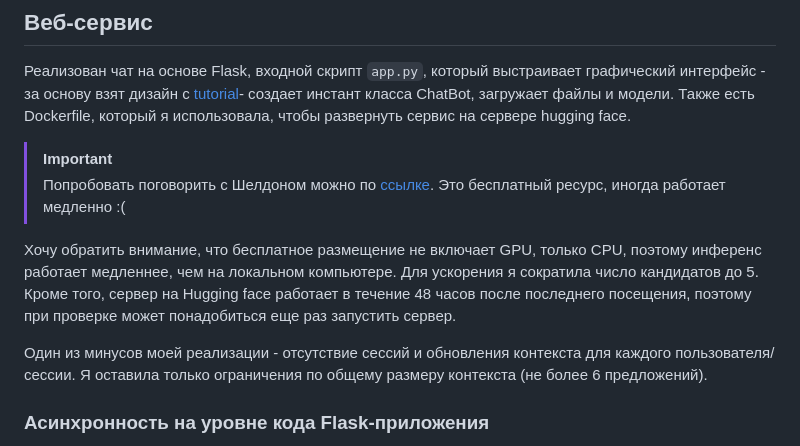
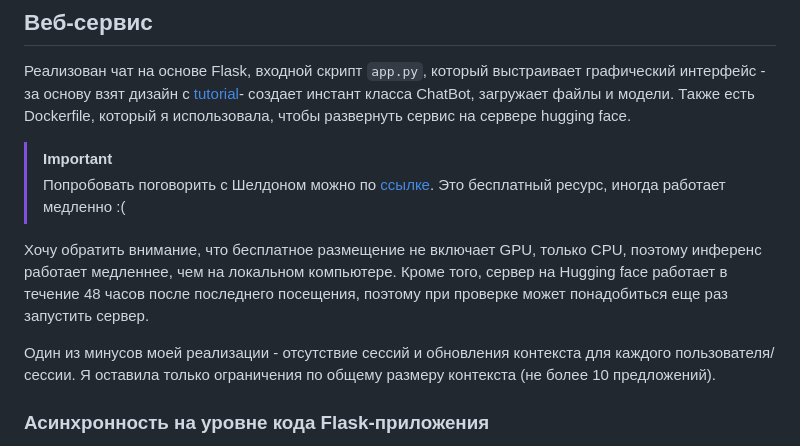
Before and after one commit to shakhovak/chat_bot_katya_HW2, a Markdown page: README.md, the part around the change. Rendered like a GitHub page.

````diff
--- a/README.md
+++ b/README.md
@@ -165,9 +165,9 @@ Retrieval-реплика включается в контекст перед о
 > [!IMPORTANT]
 > Попробовать поговорить с Шелдоном можно по [ссылке](). Это бесплатный ресурс, иногда работает медленно :(
 
-Хочу обратить внимание, что бесплатное размещение не включает GPU, только CPU, поэтому инференс работает медленнее, чем на локальном компьютере. Для ускорения я сократила число кандидатов до 5. Кроме того, сервер на Hugging face работает в течение 48 часов после последнего посещения, поэтому при проверке может понадобиться еще раз запустить сервер.
+Хочу обратить внимание, что бесплатное размещение не включает GPU, только CPU, поэтому инференс работает медленнее, чем на локальном компьютере. Кроме того, сервер на Hugging face работает в течение 48 часов после последнего посещения, поэтому при проверке может понадобиться еще раз запустить сервер.
 
-Один из минусов моей реализации - отсутствие сессий и обновления контекста для каждого пользователя/сессии. Я оставила только ограничения по общему размеру контекста (не более 6 предложений).
+Один из минусов моей реализации - отсутствие сессий и обновления контекста для каждого пользователя/сессии. Я оставила только ограничения по общему размеру контекста (не более 10 предложений).
 
 ### Асинхронность на уровне кода Flask-приложения
 Начиная с версии 2.0 во Flask добавлены asynchronous route handlers, которые позволяют использовать асинхронный режим на уровне обработки событий самого приложения с помощью ```async ``` ```await ```. Когда запрос поступает в асинхронное представление, то Flask запускает цикл обработки событий в отдельном потоке, запускает там функцию представление, а затем возвращает результат.
````
